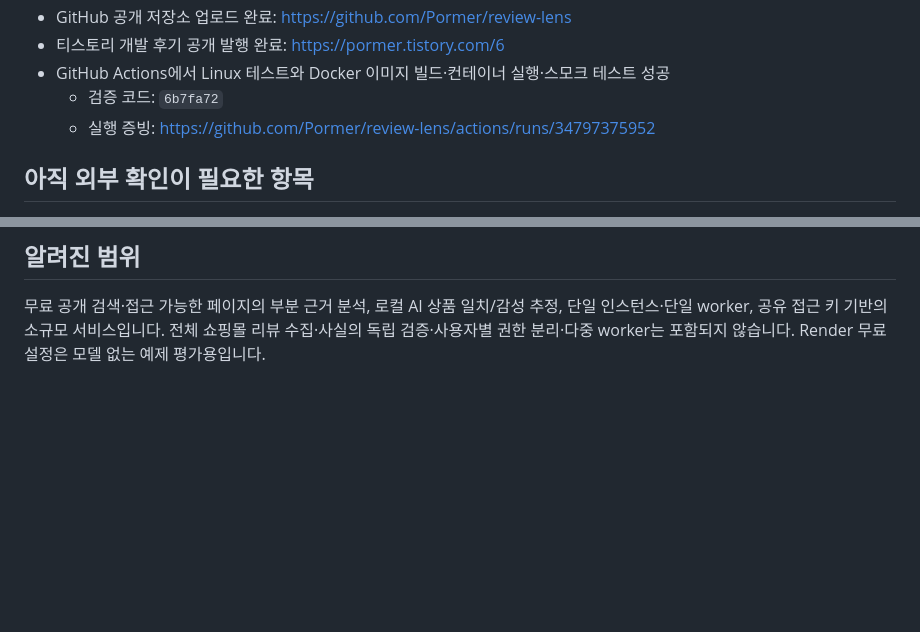
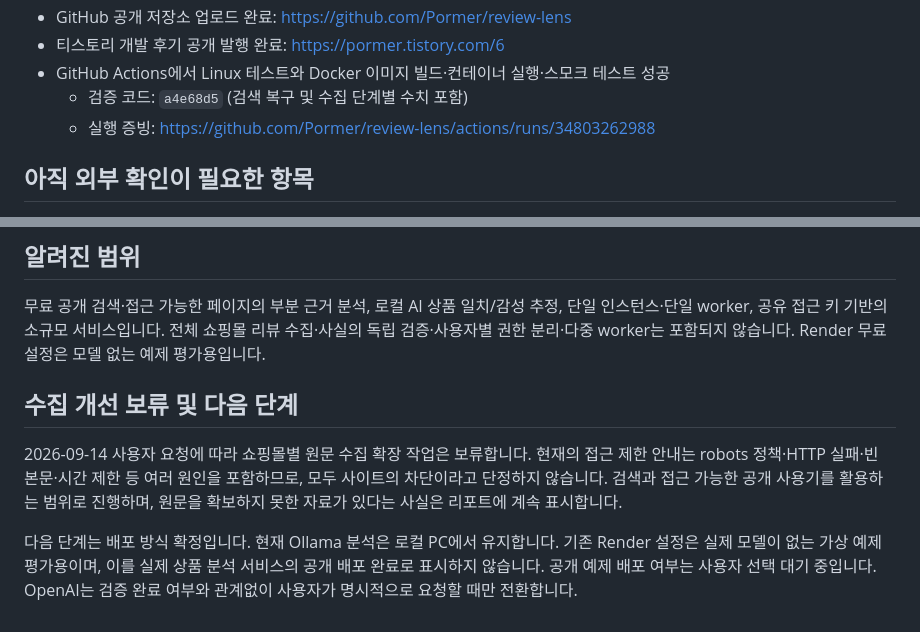
Before and after one commit to Pormer/review-lens, a Markdown page: docs/VERIFICATION.md, 2 parts joined by grey strips. Drawn GitHub-style; blank space fills up the shorter version.

Commit message:
Document deferred collection work and deployment readiness

```diff
--- a/docs/VERIFICATION.md
+++ b/docs/VERIFICATION.md
@@ -18,8 +18,8 @@
 - GitHub 공개 저장소 업로드 완료: https://github.com/Pormer/review-lens
 - 티스토리 개발 후기 공개 발행 완료: https://pormer.tistory.com/6
 - GitHub Actions에서 Linux 테스트와 Docker 이미지 빌드·컨테이너 실행·스모크 테스트 성공
-  - 검증 코드: `6b7fa72`
-  - 실행 증빙: https://github.com/Pormer/review-lens/actions/runs/34797375952
+  - 검증 코드: `a4e68d5` (검색 복구 및 수집 단계별 수치 포함)
+  - 실행 증빙: https://github.com/Pormer/review-lens/actions/runs/34803262988
 
 ## 아직 외부 확인이 필요한 항목
 
@@ -42,3 +42,9 @@
 ## 알려진 범위
 
 무료 공개 검색·접근 가능한 페이지의 부분 근거 분석, 로컬 AI 상품 일치/감성 추정, 단일 인스턴스·단일 worker, 공유 접근 키 기반의 소규모 서비스입니다. 전체 쇼핑몰 리뷰 수집·사실의 독립 검증·사용자별 권한 분리·다중 worker는 포함되지 않습니다. Render 무료 설정은 모델 없는 예제 평가용입니다.
+
+## 수집 개선 보류 및 다음 단계
+
+2026-09-14 사용자 요청에 따라 쇼핑몰별 원문 수집 확장 작업은 보류합니다. 현재의 접근 제한 안내는 robots 정책·HTTP 실패·빈 본문·시간 제한 등 여러 원인을 포함하므로, 모두 사이트의 차단이라고 단정하지 않습니다. 검색과 접근 가능한 공개 사용기를 활용하는 범위로 진행하며, 원문을 확보하지 못한 자료가 있다는 사실은 리포트에 계속 표시합니다.
+
+다음 단계는 배포 방식 확정입니다. 현재 Ollama 분석은 로컬 PC에서 유지합니다. 기존 Render 설정은 실제 모델이 없는 가상 예제 평가용이며, 이를 실제 상품 분석 서비스의 공개 배포 완료로 표시하지 않습니다. 공개 예제 배포 여부는 사용자 선택 대기 중입니다. OpenAI는 검증 완료 여부와 관계없이 사용자가 명시적으로 요청할 때만 전환합니다.
```
